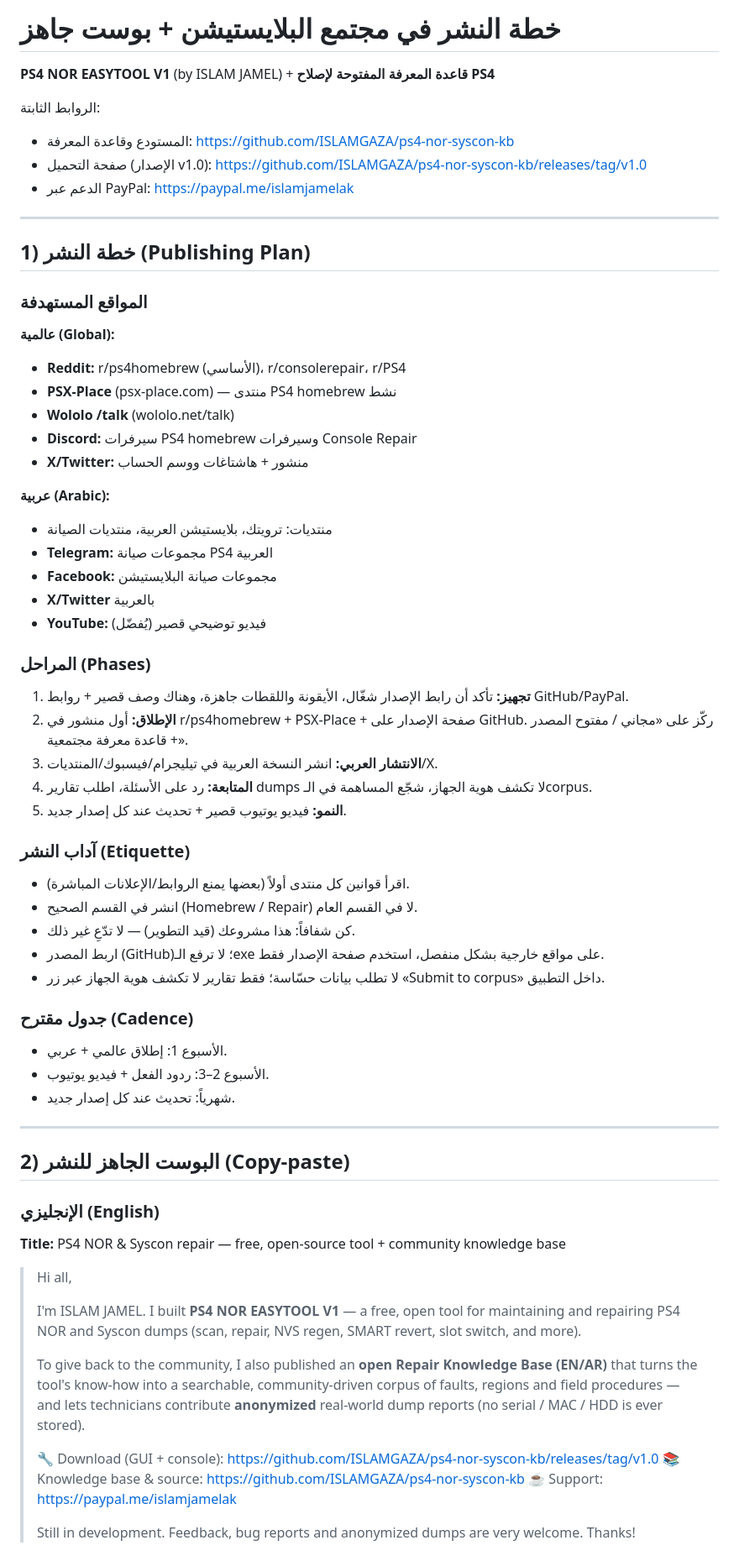
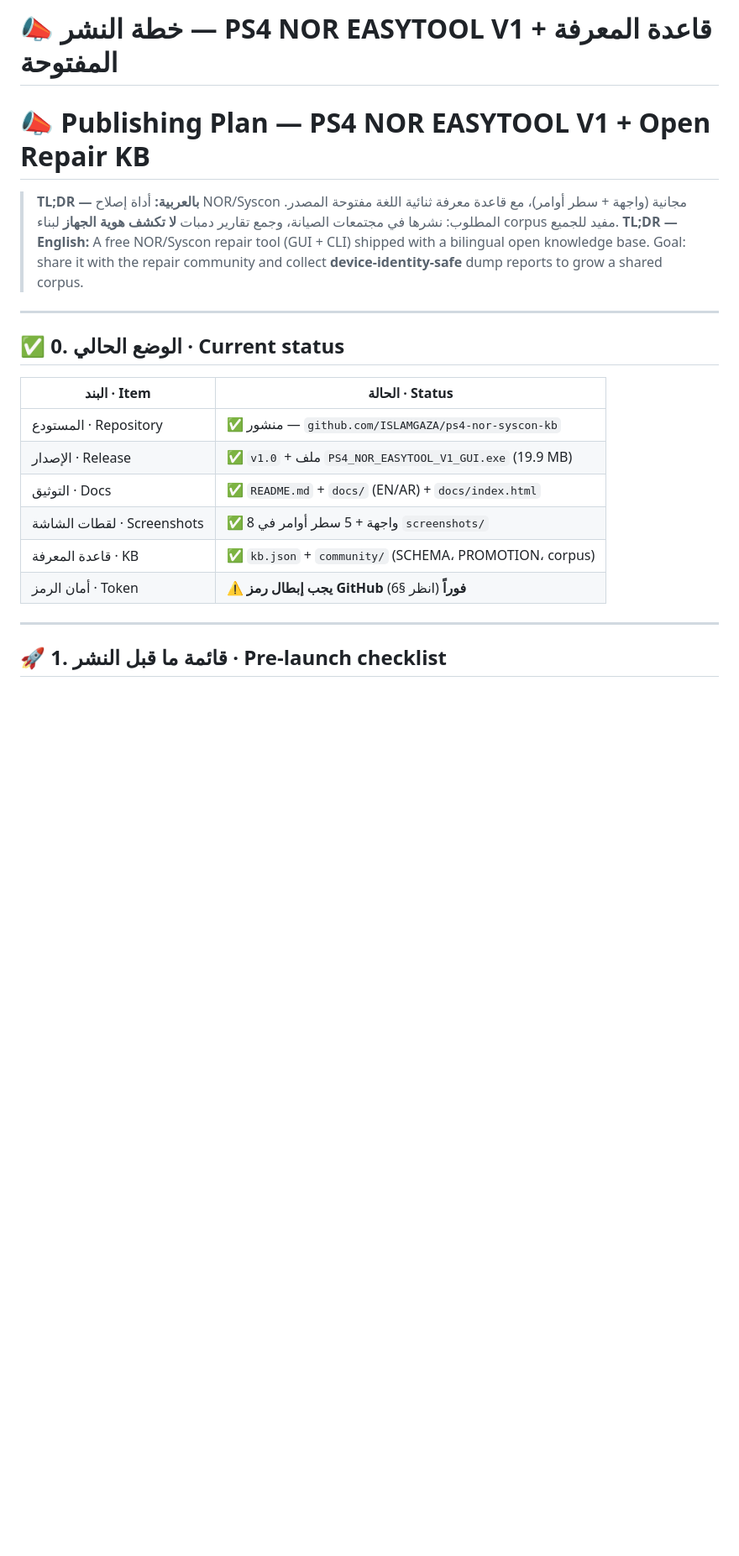
Before and after one commit to ISLAMGAZA/ps4-nor-syscon-kb, a Markdown page: community/PROMOTION.md, the part around one of its changes. Shown at 84% size. GitHub-like rendering; blank space fills up the shorter version.

Commit message:
docs(PROMOTION): professional, highlighted publishing plan (EN/AR, checklist, rollout, posts, corpus, KPIs)

```diff
--- a/community/PROMOTION.md
+++ b/community/PROMOTION.md
@@ -1,70 +1,23 @@
-# خطة النشر في مجتمع البلايستيشن + بوست جاهز
-**PS4 NOR EASYTOOL V1** (by ISLAM JAMEL) + **قاعدة المعرفة المفتوحة لإصلاح PS4**
+# 📣 خطة النشر — PS4 NOR EASYTOOL V1 + قاعدة المعرفة المفتوحة
+# 📣 Publishing Plan — PS4 NOR EASYTOOL V1 + Open Repair KB
 
-الروابط الثابتة:
-- المستودع وقاعدة المعرفة: https://github.com/ISLAMGAZA/ps4-nor-syscon-kb
-- صفحة التحميل (الإصدار v1.0): https://github.com/ISLAMGAZA/ps4-nor-syscon-kb/releases/tag/v1.0
-- الدعم عبر PayPal: https://paypal.me/islamjamelak
+> **TL;DR — بالعربية:** أداة إصلاح NOR/Syscon مجانية (واجهة + سطر أوامر)، مع قاعدة معرفة ثنائية اللغة مفتوحة المصدر. المطلوب: نشرها في مجتمعات الصيانة، وجمع تقارير دمبات **لا تكشف هوية الجهاز** لبناء corpus مفيد للجميع.
+> **TL;DR — English:** A free NOR/Syscon repair tool (GUI + CLI) shipped with a bilingual open knowledge base. Goal: share it with the repair community and collect **device-identity-safe** dump reports to grow a shared corpus.
 
 ---
 
-## 1) خطة النشر (Publishing Plan)
+## ✅ 0. الوضع الحالي · Current status
 
-### المواقع المستهدفة
-**عالمية (Global):**
-- **Reddit:** r/ps4homebrew (الأساسي)، r/consolerepair، r/PS4
-- **PSX-Place** (psx-place.com) — منتدى PS4 homebrew نشط
-- **Wololo /talk** (wololo.net/talk)
-- **Discord:** سيرفرات PS4 homebrew وسيرفرات Console Repair
-- **X/Twitter:** منشور + هاشتاغات ووسم الحساب
-
-**عربية (Arabic):**
-- منتديات: ترويتك، بلايستيشن العربية، منتديات الصيانة
-- **Telegram:** مجموعات صيانة PS4 العربية
-- **Facebook:** مجموعات صيانة البلايستيشن
-- **X/Twitter** بالعربية
-- **YouTube:** فيديو توضيحي قصير (يُفضّل)
-
-### المراحل (Phases)
-1. **تجهيز:** تأكد أن رابط الإصدار شغّال، الأيقونة واللقطات جاهزة، وهناك وصف قصير + روابط GitHub/PayPal.
-2. **الإطلاق:** أول منشور في r/ps4homebrew + PSX-Place + صفحة الإصدار على GitHub. ركّز على «مجاني / مفتوح المصدر + قاعدة معرفة مجتمعية».
-3. **الانتشار العربي:** انشر النسخة العربية في تيليجرام/فيسبوك/المنتديات/X.
-4. **المتابعة:** رد على الأسئلة، اطلب تقارير dumps لا تكشف هوية الجهاز، شجّع المساهمة في الـcorpus.
-5. **النمو:** فيديو يوتيوب قصير + تحديث عند كل إصدار جديد.
-
-### آداب النشر (Etiquette)
-- اقرأ قوانين كل منتدى أولاً (بعضها يمنع الروابط/الإعلانات المباشرة).
-- انشر في القسم الصحيح (Homebrew / Repair) لا في القسم العام.
-- كن شفافاً: هذا مشروعك (قيد التطوير) — لا تدّعِ غير ذلك.
-- اربط المصدر (GitHub)؛ لا ترفع الـexe على مواقع خارجية بشكل منفصل، استخدم صفحة الإصدار فقط.
-- لا تطلب بيانات حسّاسة؛ فقط تقارير لا تكشف هوية الجهاز عبر زر «Submit to corpus» داخل التطبيق.
-
-### جدول مقترح (Cadence)
-- الأسبوع 1: إطلاق عالمي + عربي.
-- الأسبوع 2–3: ردود الفعل + فيديو يوتيوب.
-- شهرياً: تحديث عند كل إصدار جديد.
+| البند · Item | الحالة · Status |
+|---|---|
+| المستودع · Repository | ✅ منشور — `github.com/ISLAMGAZA/ps4-nor-syscon-kb` |
+| الإصدار · Release | ✅ `v1.0` + ملف `PS4_NOR_EASYTOOL_V1_GUI.exe` (19.9 MB) |
+| التوثيق · Docs | ✅ `README.md` + `docs/` (EN/AR) + `docs/index.html` |
+| لقطات الشاشة · Screenshots | ✅ 8 واجهة + 5 سطر أوامر في `screenshots/` |
+| قاعدة المعرفة · KB | ✅ `kb.json` + `community/` (SCHEMA، PROMOTION، corpus) |
+| أمان الرمز · Token | ⚠️ **يجب إبطال رمز GitHub فوراً** (انظر §6) |
 
 ---
 
-## 2) البوست الجاهز للنشر (Copy-paste)
+## 🚀 1. قائمة ما قبل النشر · Pre-launch checklist
 
-### الإنجليزي (English)
-**Title:** PS4 NOR & Syscon repair — free, open-source tool + community knowledge base
-
-> Hi all,
->
-> I'm ISLAM JAMEL. I built **PS4 NOR EASYTOOL V1** — a free, open tool for maintaining and
-> repairing PS4 NOR and Syscon dumps (scan, repair, NVS regen, SMART revert, slot switch, and more).
->
-> To give back to the community, I also published an **open Repair Knowledge Base (EN/AR)** that turns
-> the tool's know-how into a searchable, community-driven corpus of faults, regions and field
-> procedures — and lets technicians contribute **anonymized** real-world dump reports (no serial / MAC /
-> HDD is ever stored).
->
-> 🔧 Download (GUI + console): https://github.com/ISLAMGAZA/ps4-nor-syscon-kb/releases/tag/v1.0
-> 📚 Knowledge base & source: https://github.com/ISLAMGAZA/ps4-nor-syscon-kb
-> ☕ Support: https://paypal.me/islamjamelak
->
-> Still in development. Feedback, bug reports and anonymized dumps are very
-> welcome. Thanks!
-
```
Also changed, not shown: other parts of community/PROMOTION.md (+93 -19 lines).
